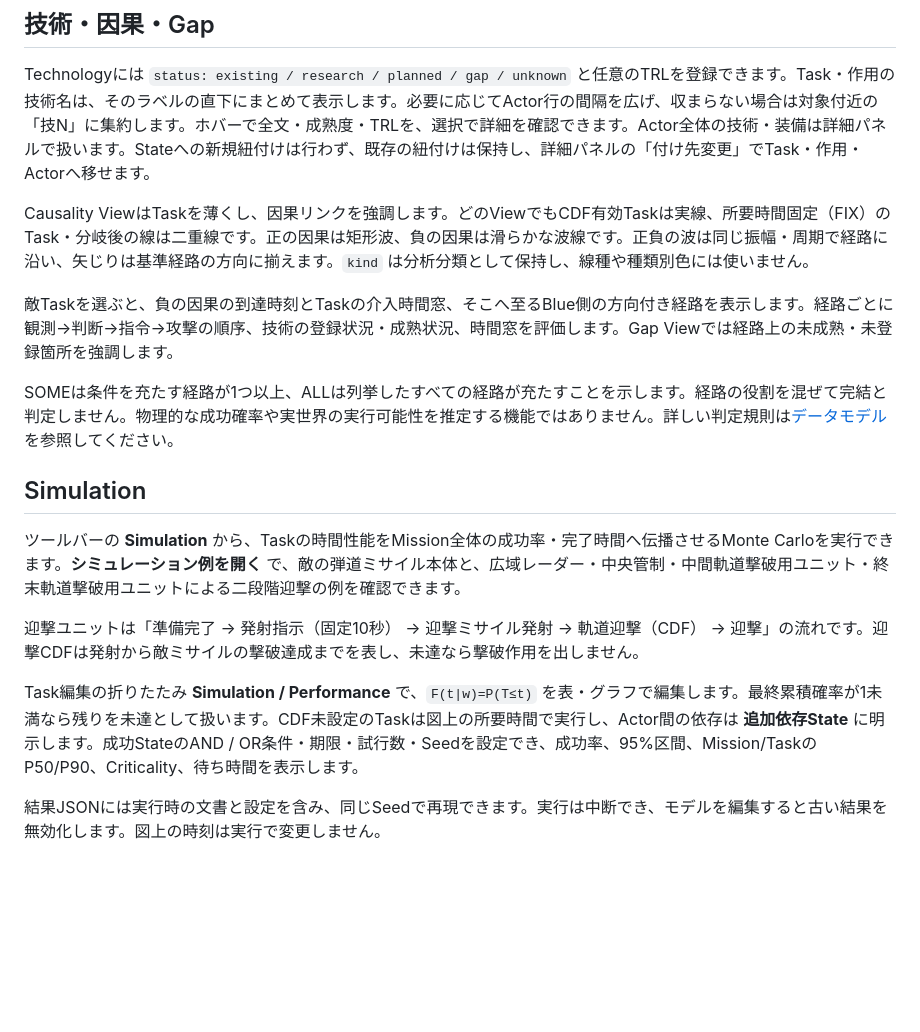
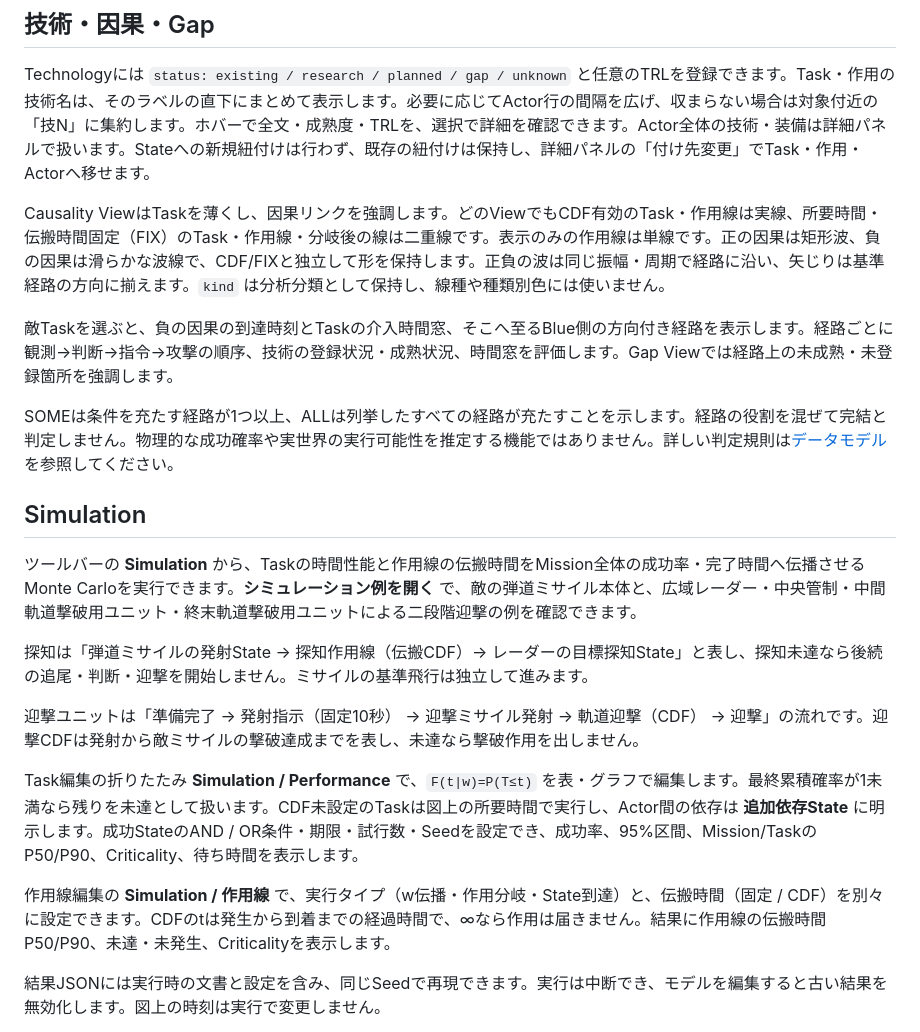
Before and after one commit to Zero-error-no-warning/IMEE, a Markdown page: README.md, the part around the change. Rendered like a GitHub page; blank space fills up the shorter version.

Commit message:
docs(simulation): specify causal propagation and state arrival semantics

```diff
--- a/README.md
+++ b/README.md
@@ -45,7 +45,7 @@ npm test
 
 Technologyには `status: existing / research / planned / gap / unknown` と任意のTRLを登録できます。Task・作用の技術名は、そのラベルの直下にまとめて表示します。必要に応じてActor行の間隔を広げ、収まらない場合は対象付近の「技N」に集約します。ホバーで全文・成熟度・TRLを、選択で詳細を確認できます。Actor全体の技術・装備は詳細パネルで扱います。Stateへの新規紐付けは行わず、既存の紐付けは保持し、詳細パネルの「付け先変更」でTask・作用・Actorへ移せます。
 
-Causality ViewはTaskを薄くし、因果リンクを強調します。どのViewでもCDF有効Taskは実線、所要時間固定（FIX）のTask・分岐後の線は二重線です。正の因果は矩形波、負の因果は滑らかな波線です。正負の波は同じ振幅・周期で経路に沿い、矢じりは基準経路の方向に揃えます。`kind` は分析分類として保持し、線種や種類別色には使いません。
+Causality ViewはTaskを薄くし、因果リンクを強調します。どのViewでもCDF有効のTask・作用線は実線、所要時間・伝搬時間固定（FIX）のTask・作用線・分岐後の線は二重線です。表示のみの作用線は単線です。正の因果は矩形波、負の因果は滑らかな波線で、CDF/FIXと独立して形を保持します。正負の波は同じ振幅・周期で経路に沿い、矢じりは基準経路の方向に揃えます。`kind` は分析分類として保持し、線種や種類別色には使いません。
 
 敵Taskを選ぶと、負の因果の到達時刻とTaskの介入時間窓、そこへ至るBlue側の方向付き経路を表示します。経路ごとに観測→判断→指令→攻撃の順序、技術の登録状況・成熟状況、時間窓を評価します。Gap Viewでは経路上の未成熟・未登録箇所を強調します。
 
@@ -53,11 +53,15 @@ SOMEは条件を充たす経路が1つ以上、ALLは列挙したすべての経
 
 ## Simulation
 
-ツールバーの **Simulation** から、Taskの時間性能をMission全体の成功率・完了時間へ伝播させるMonte Carloを実行できます。**シミュレーション例を開く** で、敵の弾道ミサイル本体と、広域レーダー・中央管制・中間軌道撃破用ユニット・終末軌道撃破用ユニットによる二段階迎撃の例を確認できます。
+ツールバーの **Simulation** から、Taskの時間性能と作用線の伝搬時間をMission全体の成功率・完了時間へ伝播させるMonte Carloを実行できます。**シミュレーション例を開く** で、敵の弾道ミサイル本体と、広域レーダー・中央管制・中間軌道撃破用ユニット・終末軌道撃破用ユニットによる二段階迎撃の例を確認できます。
+
+探知は「弾道ミサイルの発射State → 探知作用線（伝搬CDF）→ レーダーの目標探知State」と表し、探知未達なら後続の追尾・判断・迎撃を開始しません。ミサイルの基準飛行は独立して進みます。
 
 迎撃ユニットは「準備完了 → 発射指示（固定10秒） → 迎撃ミサイル発射 → 軌道迎撃（CDF） → 迎撃」の流れです。迎撃CDFは発射から敵ミサイルの撃破達成までを表し、未達なら撃破作用を出しません。
 
 Task編集の折りたたみ **Simulation / Performance** で、`F(t|w)=P(T≤t)` を表・グラフで編集します。最終累積確率が1未満なら残りを未達として扱います。CDF未設定のTaskは図上の所要時間で実行し、Actor間の依存は **追加依存State** に明示します。成功StateのAND / OR条件・期限・試行数・Seedを設定でき、成功率、95%区間、Mission/TaskのP50/P90、Criticality、待ち時間を表示します。
+
+作用線編集の **Simulation / 作用線** で、実行タイプ（w伝播・作用分岐・State到達）と、伝搬時間（固定 / CDF）を別々に設定できます。CDFのtは発生から到着までの経過時間で、∞なら作用は届きません。結果に作用線の伝搬時間P50/P90、未達・未発生、Criticalityを表示します。
 
 結果JSONには実行時の文書と設定を含み、同じSeedで再現できます。実行は中断でき、モデルを編集すると古い結果を無効化します。図上の時刻は実行で変更しません。
 
```
Also changed, not shown: docs/data-model.md (+1 -1 lines), docs/simulation.md (+42 -10 lines).
